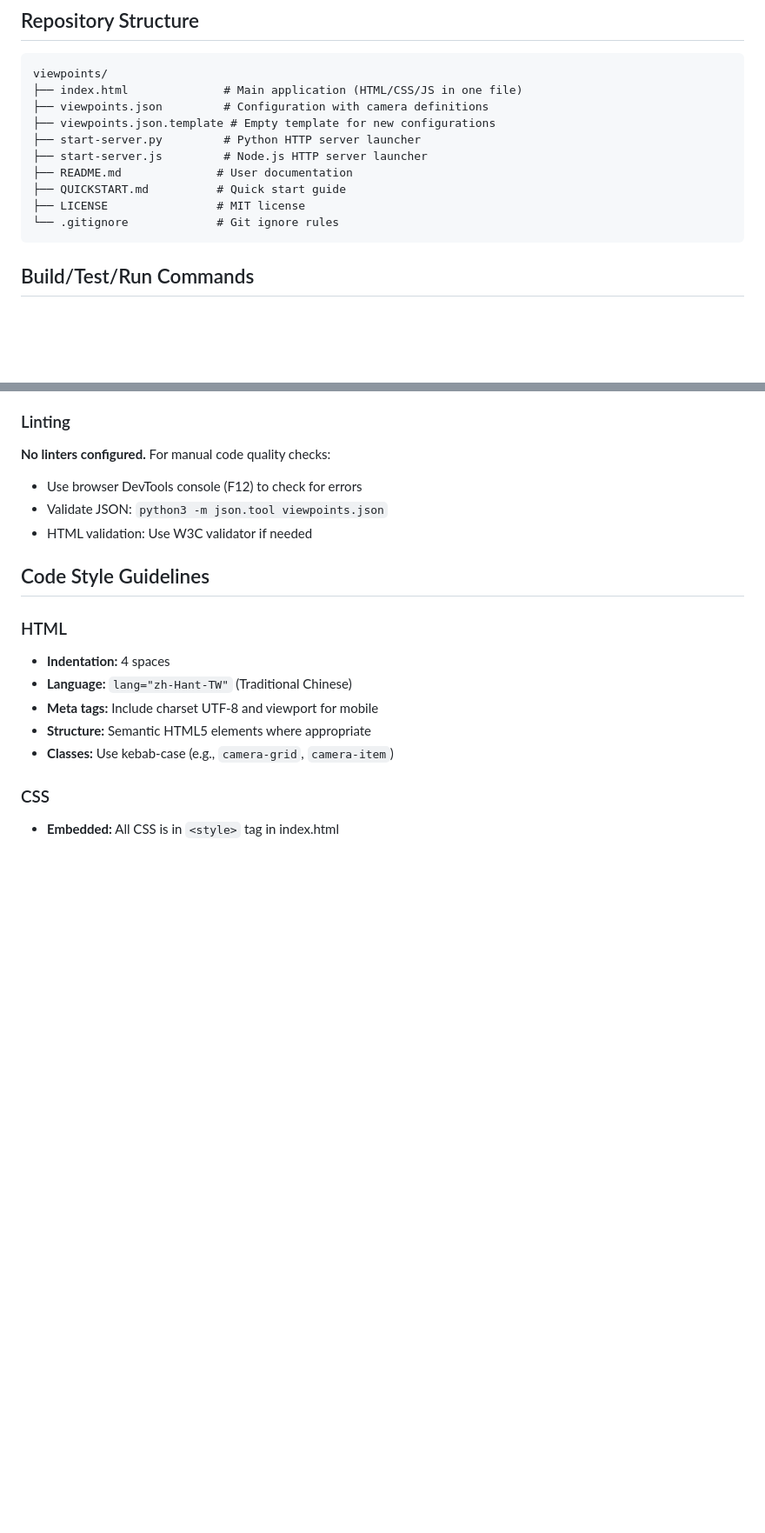
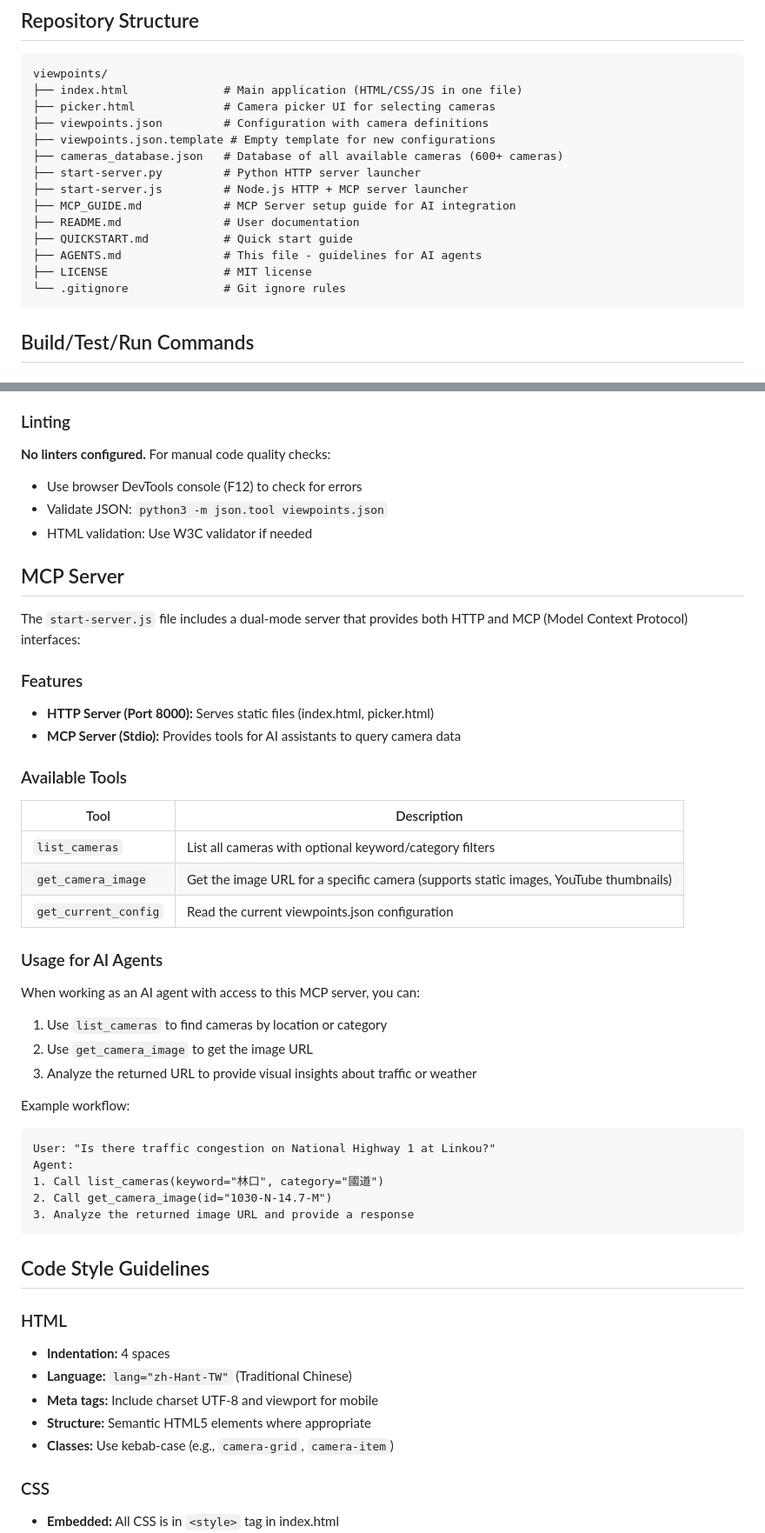
Before and after one commit to mimas9107/viewpoints, a Markdown page: AGENTS.md, 2 parts joined by grey strips. Shown at 87% size. Rendered like a GitHub page; blank space fills up the shorter version.

````diff
--- a/AGENTS.md
+++ b/AGENTS.md
@@ -14,14 +14,18 @@ This document provides guidelines for AI coding agents working on the Viewpoints
 ```
 viewpoints/
 ├── index.html              # Main application (HTML/CSS/JS in one file)
+├── picker.html             # Camera picker UI for selecting cameras
 ├── viewpoints.json         # Configuration with camera definitions
 ├── viewpoints.json.template # Empty template for new configurations
+├── cameras_database.json   # Database of all available cameras (600+ cameras)
 ├── start-server.py         # Python HTTP server launcher
-├── start-server.js         # Node.js HTTP server launcher
-├── README.md              # User documentation
-├── QUICKSTART.md          # Quick start guide
-├── LICENSE                # MIT license
-└── .gitignore             # Git ignore rules
+├── start-server.js         # Node.js HTTP + MCP server launcher
+├── MCP_GUIDE.md            # MCP Server setup guide for AI integration
+├── README.md               # User documentation
+├── QUICKSTART.md           # Quick start guide
+├── AGENTS.md               # This file - guidelines for AI agents
+├── LICENSE                 # MIT license
+└── .gitignore              # Git ignore rules
 ```
 
 ## Build/Test/Run Commands
@@ -69,6 +73,39 @@ The application will open at `http://localhost:8000`.
 - Use browser DevTools console (F12) to check for errors
 - Validate JSON: `python3 -m json.tool viewpoints.json`
 - HTML validation: Use W3C validator if needed
+
+## MCP Server
+
+The `start-server.js` file includes a dual-mode server that provides both HTTP and MCP (Model Context Protocol) interfaces:
+
+### Features
+
+- **HTTP Server (Port 8000):** Serves static files (index.html, picker.html)
+- **MCP Server (Stdio):** Provides tools for AI assistants to query camera data
+
+### Available Tools
+
+| Tool | Description |
+|------|-------------|
+| `list_cameras` | List all cameras with optional keyword/category filters |
+| `get_camera_image` | Get the image URL for a specific camera (supports static images, YouTube thumbnails) |
+| `get_current_config` | Read the current viewpoints.json configuration |
+
+### Usage for AI Agents
+
+When working as an AI agent with access to this MCP server, you can:
+1. Use `list_cameras` to find cameras by location or category
+2. Use `get_camera_image` to get the image URL
+3. Analyze the returned URL to provide visual insights about traffic or weather
+
+Example workflow:
+```
+User: "Is there traffic congestion on National Highway 1 at Linkou?"
+Agent:
+1. Call list_cameras(keyword="林口", category="國道")
+2. Call get_camera_image(id="1030-N-14.7-M")
+3. Analyze the returned image URL and provide a response
+```
 
 ## Code Style Guidelines
 
````
Also changed, not shown: MCP_GUIDE.md (added, +80 -0 lines), README.md (+15 -0 lines).
